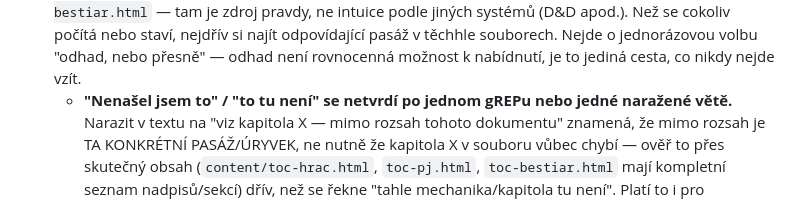
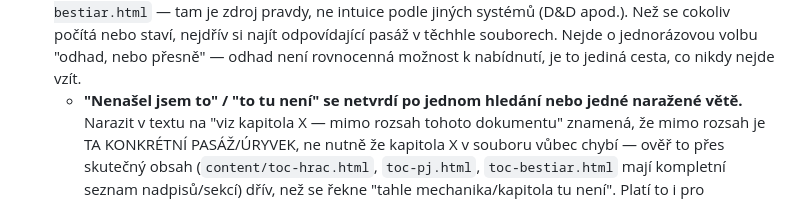
Before and after one commit to Alairik/Dracak-VTT, a Markdown page: CLAUDE.md, the part around the change. GitHub-like rendering.

Commit message:
Opravit překlep v CLAUDE.md (gREPu -> hledání)
Co-Authored-By: Claude Sonnet 5 <noreply@anthropic.com>
Claude-Session: https://claude.ai/code/session_01WaFhR7fLQdR4skkhgbxpPT

```diff
--- a/CLAUDE.md
+++ b/CLAUDE.md
@@ -86,7 +86,7 @@
   najít odpovídající pasáž v těchhle souborech. Nejde o jednorázovou
   volbu "odhad, nebo přesně" — odhad není rovnocenná možnost k nabídnutí,
   je to jediná cesta, co nikdy nejde vzít.
-  - **"Nenašel jsem to" / "to tu není" se netvrdí po jednom gREPu nebo
+  - **"Nenašel jsem to" / "to tu není" se netvrdí po jednom hledání nebo
     jedné naražené větě.** Narazit v textu na "viz kapitola X — mimo
     rozsah tohoto dokumentu" znamená, že mimo rozsah je TA KONKRÉTNÍ
     PASÁŽ/ÚRYVEK, ne nutně že kapitola X v souboru vůbec chybí — ověř to
```
